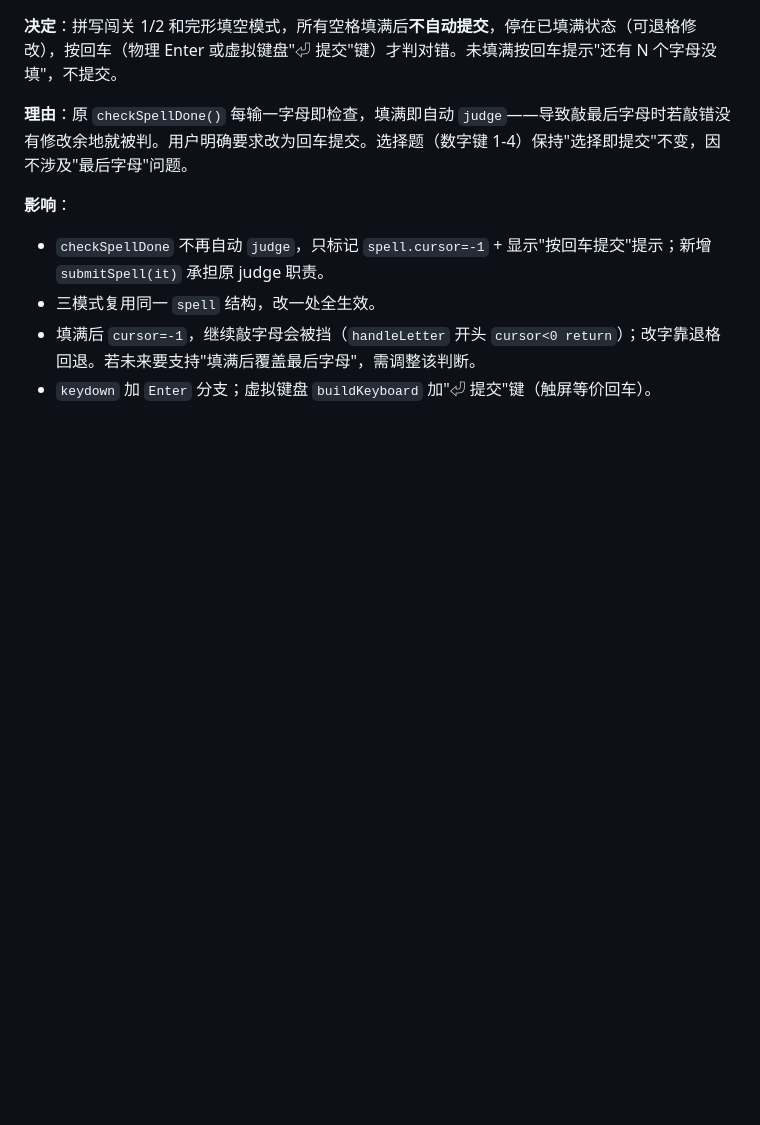
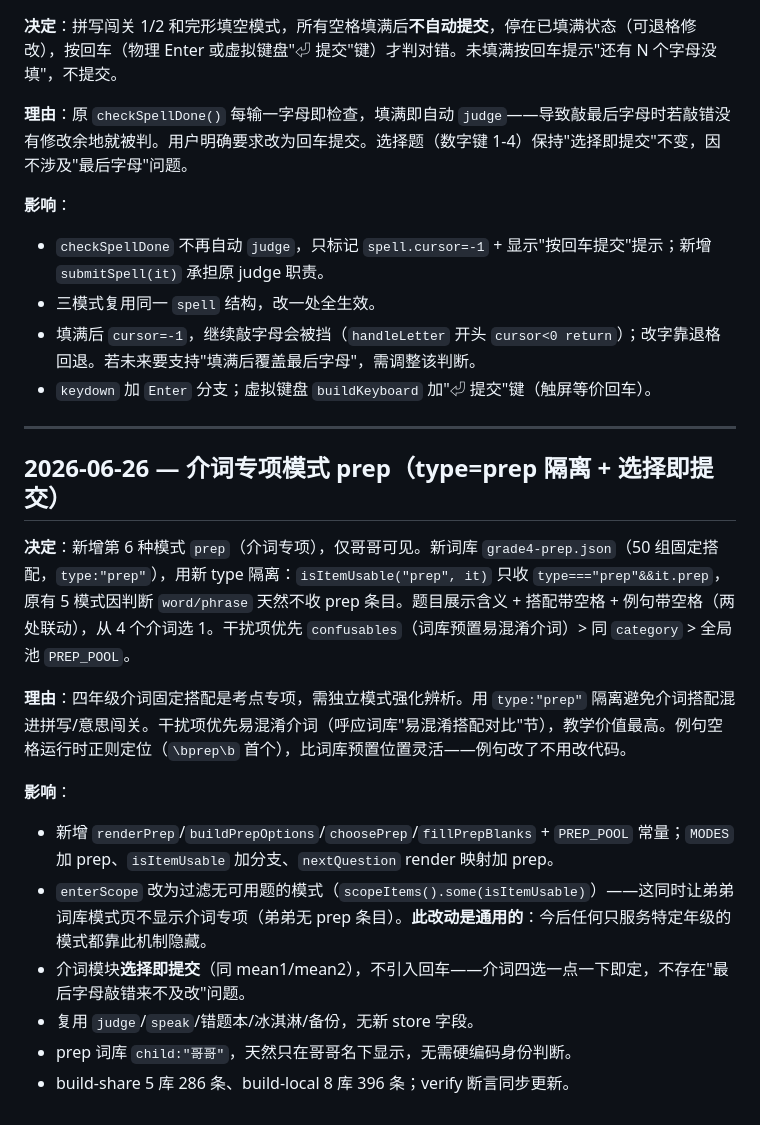
Before and after one commit to martin-hub-1989/word-review-tool, a Markdown page: DECISIONS.md, the part around the change. Rendered like a GitHub page; blank space fills up the shorter version.

Commit message:
docs: 同步状态文件(介词专项模式 prep)
DECISIONS.md 追加第8条:介词专项模式 prep(type=prep 隔离 + 选择即提交)
PROGRESS.md:更新提交号 a9fd814→0eaa126,功能特性追加介词模块

```diff
--- a/DECISIONS.md
+++ b/DECISIONS.md
@@ -119,3 +119,19 @@
 - 三模式复用同一 `spell` 结构，改一处全生效。
 - 填满后 `cursor=-1`，继续敲字母会被挡（`handleLetter` 开头 `cursor<0 return`）；改字靠退格回退。若未来要支持"填满后覆盖最后字母"，需调整该判断。
 - `keydown` 加 `Enter` 分支；虚拟键盘 `buildKeyboard` 加"⏎ 提交"键（触屏等价回车）。
+
+---
+
+## 2026-06-26 — 介词专项模式 prep（type=prep 隔离 + 选择即提交）
+
+**决定**：新增第 6 种模式 `prep`（介词专项），仅哥哥可见。新词库 `grade4-prep.json`（50 组固定搭配，`type:"prep"`），用新 type 隔离：`isItemUsable("prep", it)` 只收 `type==="prep"&&it.prep`，原有 5 模式因判断 `word/phrase` 天然不收 prep 条目。题目展示含义 + 搭配带空格 + 例句带空格（两处联动），从 4 个介词选 1。干扰项优先 `confusables`（词库预置易混淆介词）> 同 `category` > 全局池 `PREP_POOL`。
+
+**理由**：四年级介词固定搭配是考点专项，需独立模式强化辨析。用 `type:"prep"` 隔离避免介词搭配混进拼写/意思闯关。干扰项优先易混淆介词（呼应词库"易混淆搭配对比"节），教学价值最高。例句空格运行时正则定位（`\bprep\b` 首个），比词库预置位置灵活——例句改了不用改代码。
+
+**影响**：
+- 新增 `renderPrep`/`buildPrepOptions`/`choosePrep`/`fillPrepBlanks` + `PREP_POOL` 常量；`MODES` 加 prep、`isItemUsable` 加分支、`nextQuestion` render 映射加 prep。
+- `enterScope` 改为过滤无可用题的模式（`scopeItems().some(isItemUsable)`）——这同时让弟弟词库模式页不显示介词专项（弟弟无 prep 条目）。**此改动是通用的**：今后任何只服务特定年级的模式都靠此机制隐藏。
+- 介词模块**选择即提交**（同 mean1/mean2），不引入回车——介词四选一点一下即定，不存在"最后字母敲错来不及改"问题。
+- 复用 `judge`/`speak`/错题本/冰淇淋/备份，无新 store 字段。
+- prep 词库 `child:"哥哥"`，天然只在哥哥名下显示，无需硬编码身份判断。
+- build-share 5 库 286 条、build-local 8 库 396 条；verify 断言同步更新。
```
Also changed, not shown: PROGRESS.md (+2 -1 lines).
